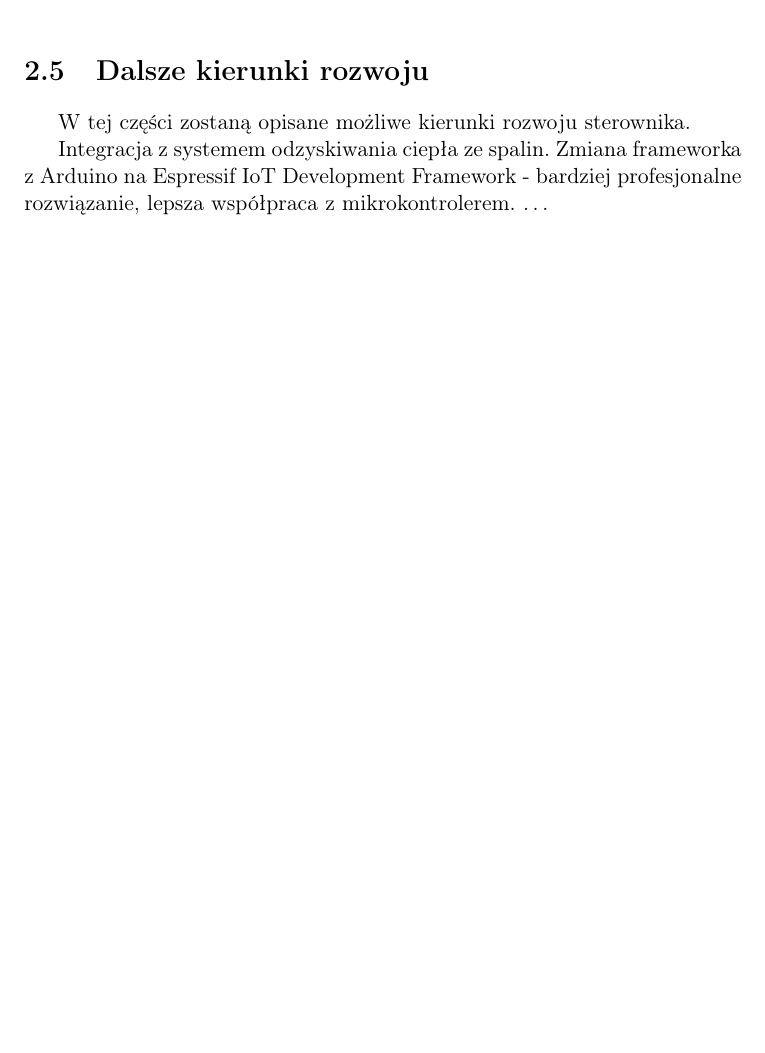
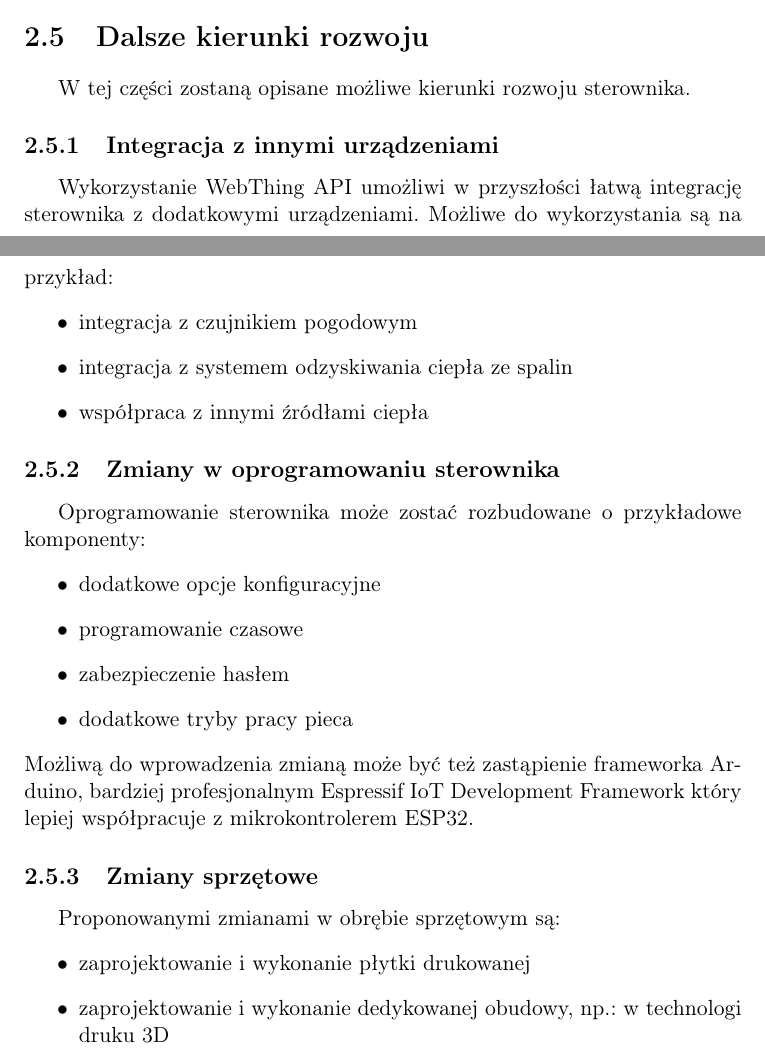
Before and after one commit to mijapa/praca-inzynierska, a LaTeX thesis (praca.tex): part of page 11 of 45 before the commit and two parts of pages 13 and 14 of 51 after it, the two joined at a grey line, cut so that both start at the same text, the shorter picture padded with empty space. Compiled offline with pdfLaTeX.

Commit message:
Add introduction continued

```diff
--- a/praca.tex
+++ b/praca.tex
@@ -158,10 +172,29 @@ Pomysł na pracę zrodził się z potrzeby zmniejszenia ilości czasu oraz pośw
 
  \section{Dalsze kierunki rozwoju}
  W tej części zostaną opisane możliwe kierunki rozwoju sterownika.
-
- Integracja z systemem odzyskiwania ciepła ze spalin.
- Zmiana frameworka z Arduino na Espressif IoT Development Framework - bardziej profesjonalne rozwiązanie, lepsza współpraca z mikrokontrolerem.
- \ldots
+ \subsection{Integracja z innymi urządzeniami}
+ Wykorzystanie WebThing API umożliwi w przyszłości łatwą integrację sterownika z dodatkowymi urządzeniami.
+ Możliwe do wykorzystania są na przykład:
+ \begin{enumerate}
+ \item[•] integracja z czujnikiem pogodowym
+ \item[•] integracja z systemem odzyskiwania ciepła ze spalin
+ \item[•] współpraca z innymi źródłami ciepła
+ \end{enumerate}
+ \subsection{Zmiany w oprogramowaniu sterownika}
+ Oprogramowanie sterownika może zostać rozbudowane o przykładowe komponenty:
+ \begin{enumerate}
+ \item[•] dodatkowe opcje konfiguracyjne
+ \item[•] programowanie czasowe
+ \item[•] zabezpieczenie hasłem
+ \item[•] dodatkowe tryby pracy pieca
+ \end{enumerate}
+ Możliwą do wprowadzenia zmianą może być też zastąpienie frameworka Arduino, bardziej profesjonalnym Espressif IoT Development Framework który lepiej współpracuje z mikrokontrolerem ESP32.
+ \subsection{Zmiany sprzętowe}
+ Proponowanymi zmianami w obrębie sprzętowym są:
+ \begin{enumerate}
+ \item[•] zaprojektowanie i wykonanie płytki drukowanej
+ \item[•] zaprojektowanie i wykonanie dedykowanej obudowy, np.: w technologi druku 3D
+ \end{enumerate}
 
 
  \chapter{Charakterystyka metod obsługi pieca}
```
Also changed, not shown: praca.tex (20 more changed lines).
